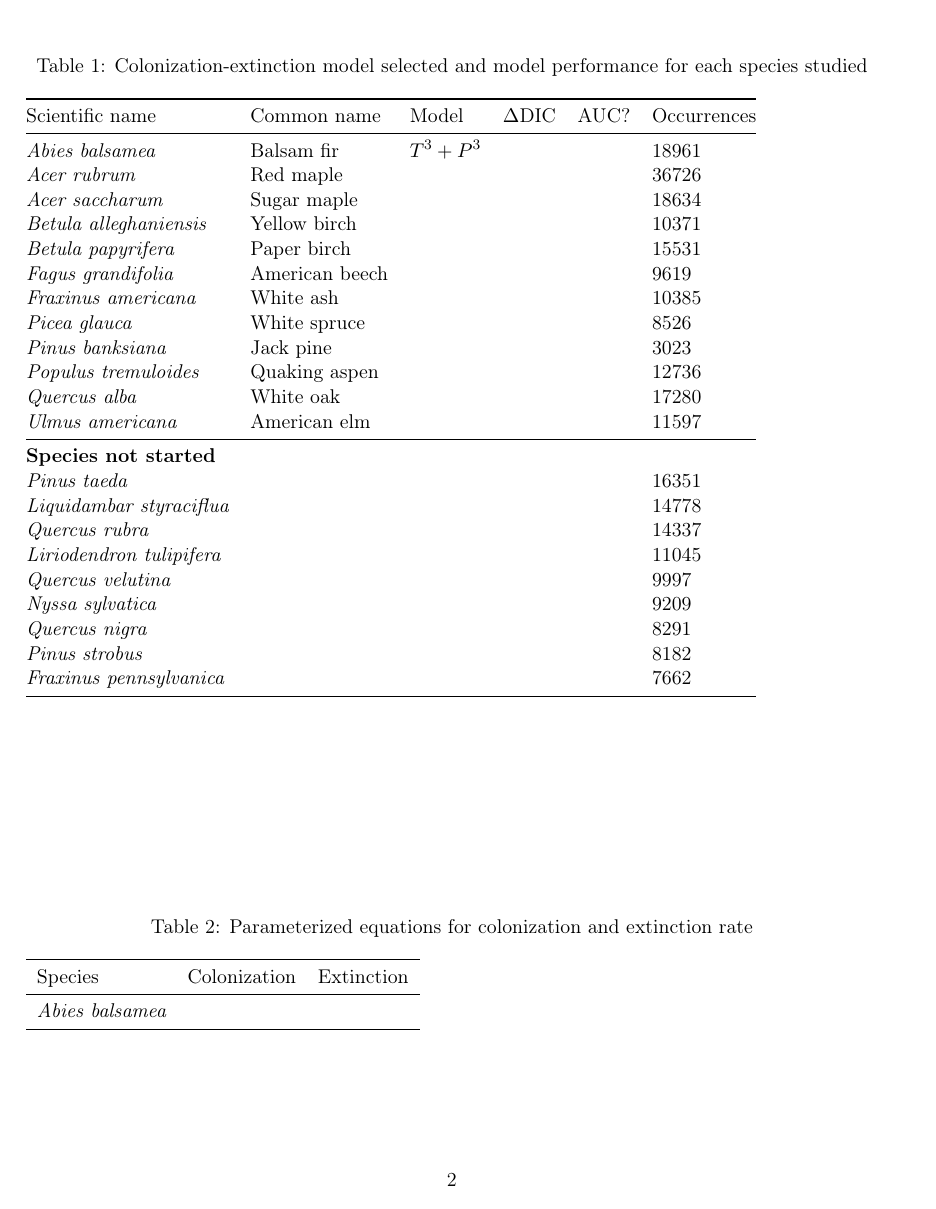
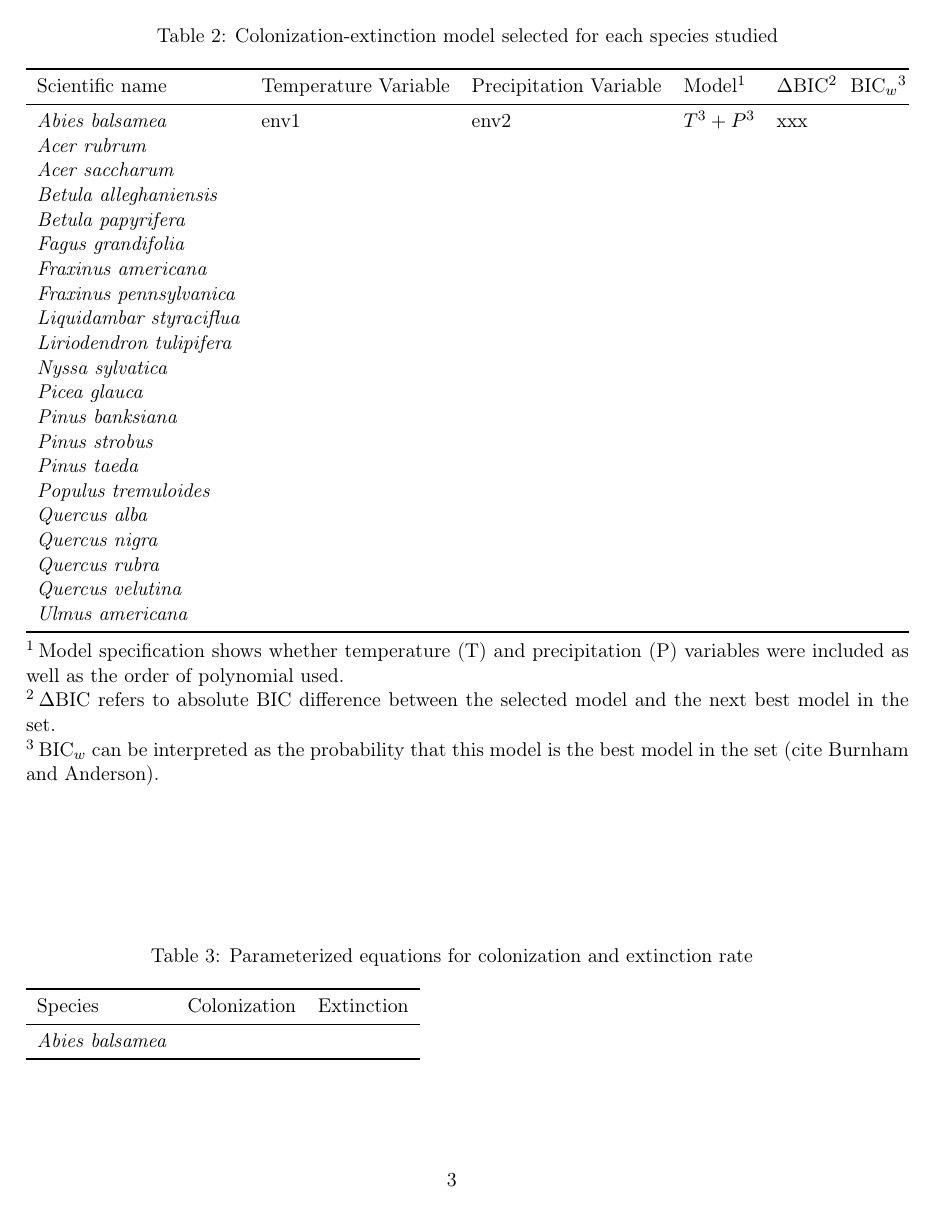
Before and after one commit to QUICC-FOR/STModel-Two-State, a LaTeX paper (tex/manuscript.tex, which reads tex/table.tex): page 3 of 3 before the commit and page 4 of 4 after it. Compiled offline with pdfLaTeX.

Commit message:
Commit everything before I start cleaning up for ms production

```diff
--- a/tex/manuscript.tex
+++ b/tex/manuscript.tex
@@ -31,6 +31,7 @@
 %\captionsetup{labelsep=none,textformat=empty} % for final
 \captionsetup{labelformat=simple} % for drafts
 \usepackage{booktabs}
+\usepackage[flushleft]{threeparttable}
 
 
 %% ----------------------------------
@@ -42,7 +43,7 @@
 
 \title{Colonization-extinction dynamics determine tree species range limits in northeastern North America}
 \date{}
-\author[1,4]{Matthew V. Talluto (mtalluto@gmail.com)}
+\author[1,2,3,4]{Matthew V. Talluto (mtalluto@gmail.com)}
 \author[1]{Isabelle Boulangeat (isabelle.boulangeat@gmail.com)}
 \author[1]{Steve Vissault (steve.vissault@uqar.ca)}
 \author[2,3]{Wilfried Thuiller (wilfried.thuiller@ujf-grenoble.fr)}
--- a/tex/table.tex
+++ b/tex/table.tex
@@ -1,30 +1,7 @@
 % Please add the following required packages to your document preamble:
 % \usepackage{booktabs}
-\begin{table}[h]
+\begin{table}[tb]
 \label{tab:species_list}
-\caption{Colonization-extinction model selected and model performance for each species studied}
-\begin{tabular}{@{}llllll@{}}
+\caption{List of species studied and the number of observations in the database}
+\begin{tabular}{llll}
 \toprule
-Scientific name             & Common name    & Model & $\Delta$DIC & AUC? & Occurrences \\ \midrule
-{\it Abies balsamea}        & Balsam fir     & $T^3 + P^3$ &  & & 18961 \\
-{\it Acer rubrum}           & Red maple      &  &  & & 36726 \\
-{\it Acer saccharum}        & Sugar maple    &  &  & & 18634 \\
-{\it Betula alleghaniensis} & Yellow birch   &  &  & & 10371 \\
-{\it Betula papyrifera}     & Paper birch    &  &  & & 15531 \\
-{\it Fagus grandifolia}     & American beech &  &  & & 9619 \\
-{\it Fraxinus americana}    & White ash      &  &  & & 10385 \\
-{\it Picea glauca}          & White spruce   &  &  & & 8526 \\
-{\it Pinus banksiana}       & Jack pine      &  &  & & 3023 \\
-{\it Populus tremuloides}   & Quaking aspen  &  &  & & 12736 \\
-{\it Quercus alba}          & White oak      &  &  & & 17280 \\
-{\it Ulmus americana}       & American elm   &  &  & & 11597 \\ \midrule
-\textbf{Species not started} & & & & & \\
-{\it Pinus taeda} & & & & & 16351 \\
-{\it Liquidambar styraciflua} & & & & & 14778 \\
-{\it Quercus rubra} & & & & & 14337 \\
-{\it Liriodendron tulipifera} & & & & & 11045 \\
-{\it Quercus velutina} & & & & & 9997 \\
-{\it Nyssa sylvatica} & & & & & 9209 \\
-{\it Quercus nigra} & & & & & 8291 \\
-{\it Pinus strobus} & & & & & 8182 \\
-{\it Fraxinus pennsylvanica} & & & & & 7662 \\
@@ -32,8 +32,48 @@ Scientific name             & Common name    & Model & $\Delta$DIC & AUC? & Occu
 \end{tabular}
 \end{table}
 
-\begin{table}[h]
-\label{tab:species_list}
+\begin{table}[tb]
+\begin{threeparttable}
+\label{tab:model_selection}
+\caption{Colonization-extinction model selected for each species studied}
+\begin{tabular}{llllll}
+\toprule
+Scientific name               & Temperature Variable & Precipitation Variable & Model\tnote{1} & $\Delta$BIC\tnote{2} & BIC$_w$\tnote{3} \\
+\midrule
+{\it Abies balsamea}          & env1                 & env2                   & $T^3 + P^3$    & xxx                  &                  \\
+{\it Acer rubrum}             &   &   & & \\
+{\it Acer saccharum}          &   &   & & \\
+{\it Betula alleghaniensis}   &   &   & & \\
+{\it Betula papyrifera}       &   &   & & \\
+{\it Fagus grandifolia}       &   &   & & \\
+{\it Fraxinus americana}      &   &   & & \\
+{\it Fraxinus pennsylvanica}  &   &   & & \\
+{\it Liquidambar styraciflua} &   &   & & \\
+{\it Liriodendron tulipifera} &   &   & & \\
+{\it Nyssa sylvatica}         &   &   & & \\
+{\it Picea glauca}            &   &   & & \\
+{\it Pinus banksiana}         &   &   & & \\
+{\it Pinus strobus}           &   &   & & \\
+{\it Pinus taeda}             &   &   & & \\
+{\it Populus tremuloides}     &   &   & & \\
+{\it Quercus alba}            &   &   & & \\
+{\it Quercus nigra}           &   &   & & \\
+{\it Quercus rubra}           &   &   & & \\
+{\it Quercus velutina}        &   &   & & \\
+{\it Ulmus americana}         &   &   & & \\
+\bottomrule
+\end{tabular}
+\begin{tablenotes}
+\item [1] Model specification shows whether temperature (T) and precipitation (P) variables were included as well as the order of polynomial used.
+\item [2] $\Delta$BIC refers to absolute BIC difference between the selected model and the next best model in the set.
+\item [3] BIC$_w$ can be interpreted as the probability that this model is the best model in the set (cite Burnham and Anderson).
+\end{tablenotes}
+\end{threeparttable}
+\end{table}
+
+
+\begin{table}[tb]
+\label{tab:parameterized_equations}
 \caption{Parameterized equations for colonization and extinction rate}
 \begin{tabular}{lll}
 \toprule
```
Also changed, not shown: makefile, tex/manuscript.tex (38 more changed lines), tex/table.tex (23 more changed lines), 4 other files.
